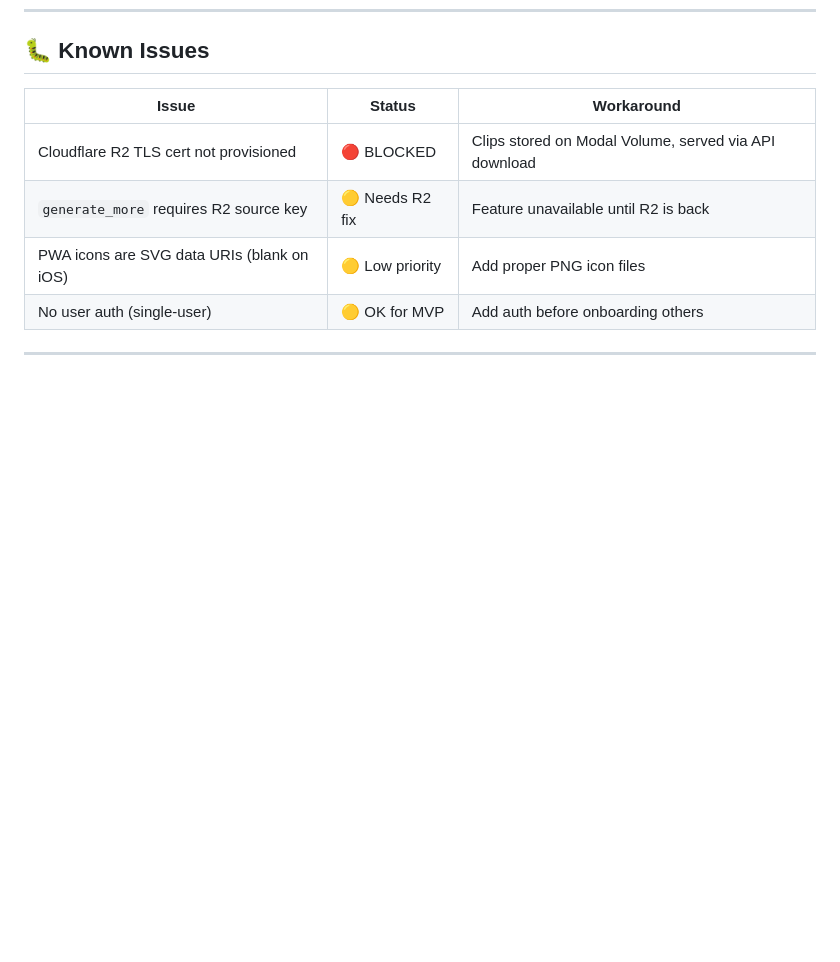
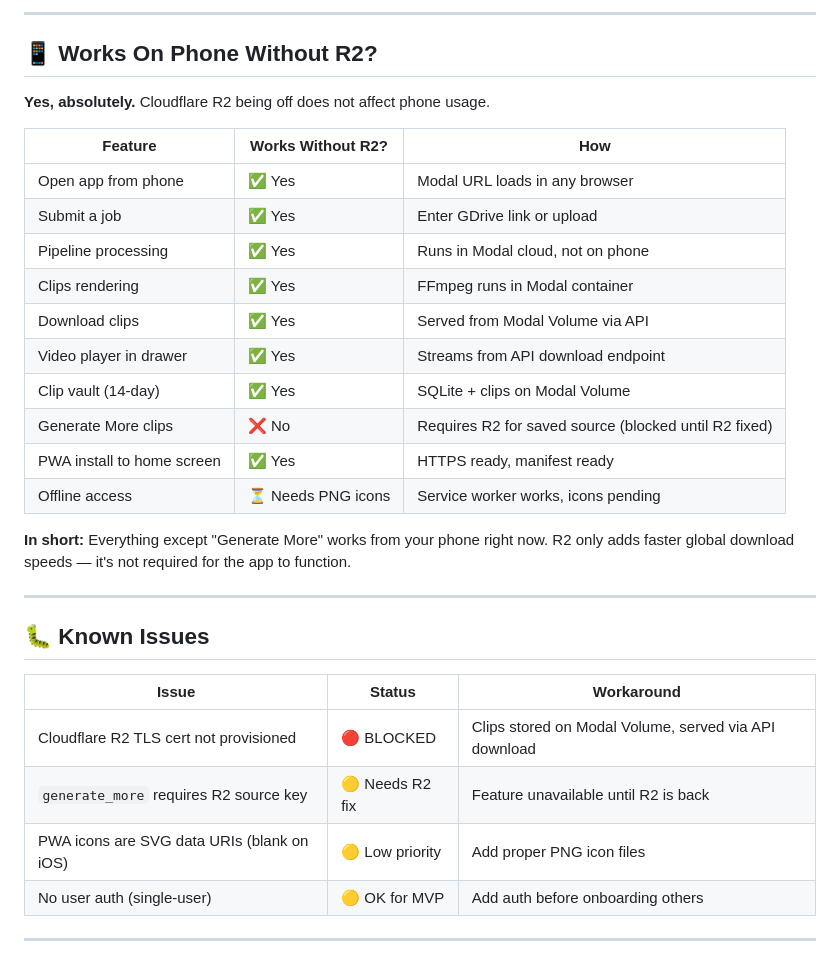
Before and after one commit to bassyj32-ui/Trim-AURAS, a Markdown page: PLAN.md, the part around one of its changes. Drawn GitHub-style; blank space fills up the shorter version.

Commit message:
Add cost analysis, personal plan breakdown, and phone usage docs to PLAN.md

```diff
--- a/PLAN.md
+++ b/PLAN.md
@@ -236,3 +297,26 @@ This phase is what turns TrimAURA from a personal tool into a SaaS product servi
+---
+
+## 📱 Works On Phone Without R2?
+
+**Yes, absolutely.** Cloudflare R2 being off does not affect phone usage.
+
+| Feature | Works Without R2? | How |
+|---------|------------------|-----|
+| Open app from phone | ✅ Yes | Modal URL loads in any browser |
+| Submit a job | ✅ Yes | Enter GDrive link or upload |
+| Pipeline processing | ✅ Yes | Runs in Modal cloud, not on phone |
+| Clips rendering | ✅ Yes | FFmpeg runs in Modal container |
+| Download clips | ✅ Yes | Served from Modal Volume via API |
+| Video player in drawer | ✅ Yes | Streams from API download endpoint |
+| Clip vault (14-day) | ✅ Yes | SQLite + clips on Modal Volume |
+| Generate More clips | ❌ No | Requires R2 for saved source (blocked until R2 fixed) |
+| PWA install to home screen | ✅ Yes | HTTPS ready, manifest ready |
+| Offline access | ⏳ Needs PNG icons | Service worker works, icons pending |
+
+**In short:** Everything except "Generate More" works from your phone right now. R2 only adds faster global download speeds — it's not required for the app to function.
+
+---
+
 ## 🐛 Known Issues
 
 | Issue | Status | Workaround |
```
Also changed, not shown: other parts of PLAN.md (+61 -0 lines).
